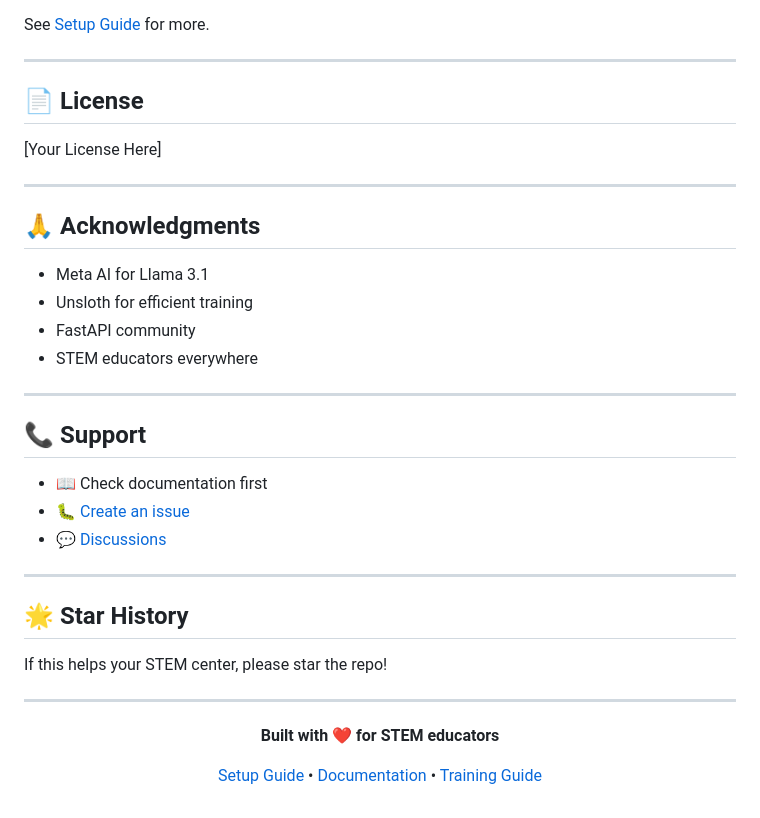
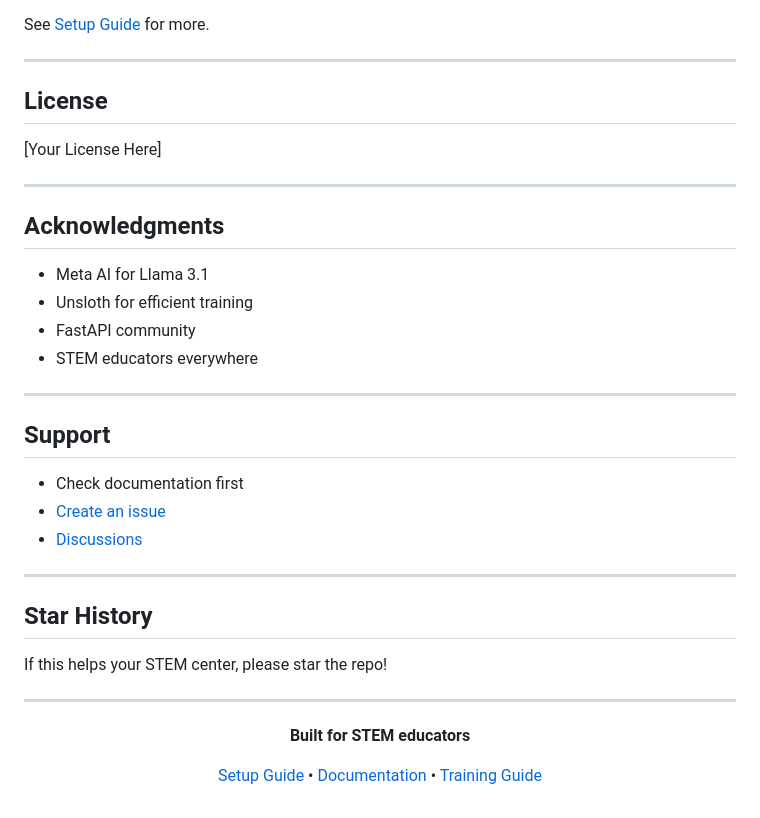
Before and after one commit to chat-DSCI560-fa25/dsci560_final, a Markdown page: README.md, the part around one of its changes. Rendered like a GitHub page.

```diff
--- a/README.md
+++ b/README.md
@@ -321,13 +321,13 @@ See [Setup Guide](groupchat_app_src/README_SETUP.md#troubleshooting) for more.
 
 ---
 
-## 📄 License
+## License
 
 [Your License Here]
 
 ---
 
-## 🙏 Acknowledgments
+## Acknowledgments
 
 - Meta AI for Llama 3.1
 - Unsloth for efficient training
@@ -336,15 +336,15 @@ See [Setup Guide](groupchat_app_src/README_SETUP.md#troubleshooting) for more.
 
 ---
 
-## 📞 Support
+## Support
 
-- 📖 Check documentation first
-- 🐛 [Create an issue](your-repo/issues)
-- 💬 [Discussions](your-repo/discussions)
+- Check documentation first
+- [Create an issue](your-repo/issues)
+- [Discussions](your-repo/discussions)
 
 ---
 
-## 🌟 Star History
+## Star History
 
 If this helps your STEM center, please star the repo!
 
@@ -352,7 +352,7 @@ If this helps your STEM center, please star the repo!
 
 <div align="center">
 
-**Built with ❤️ for STEM educators**
+**Built for STEM educators**
 
 [Setup Guide](groupchat_app_src/README_SETUP.md) • [Documentation](groupchat_app_src/PROJECT_DOCUMENTATION.md) • [Training Guide](groupchat_app_src/backend/ml_training/README.md)
 
```
Also changed, not shown: other parts of README.md (+40 -40 lines), groupchat_app_src/README_SETUP.md (+18 -18 lines), 1 other file.
